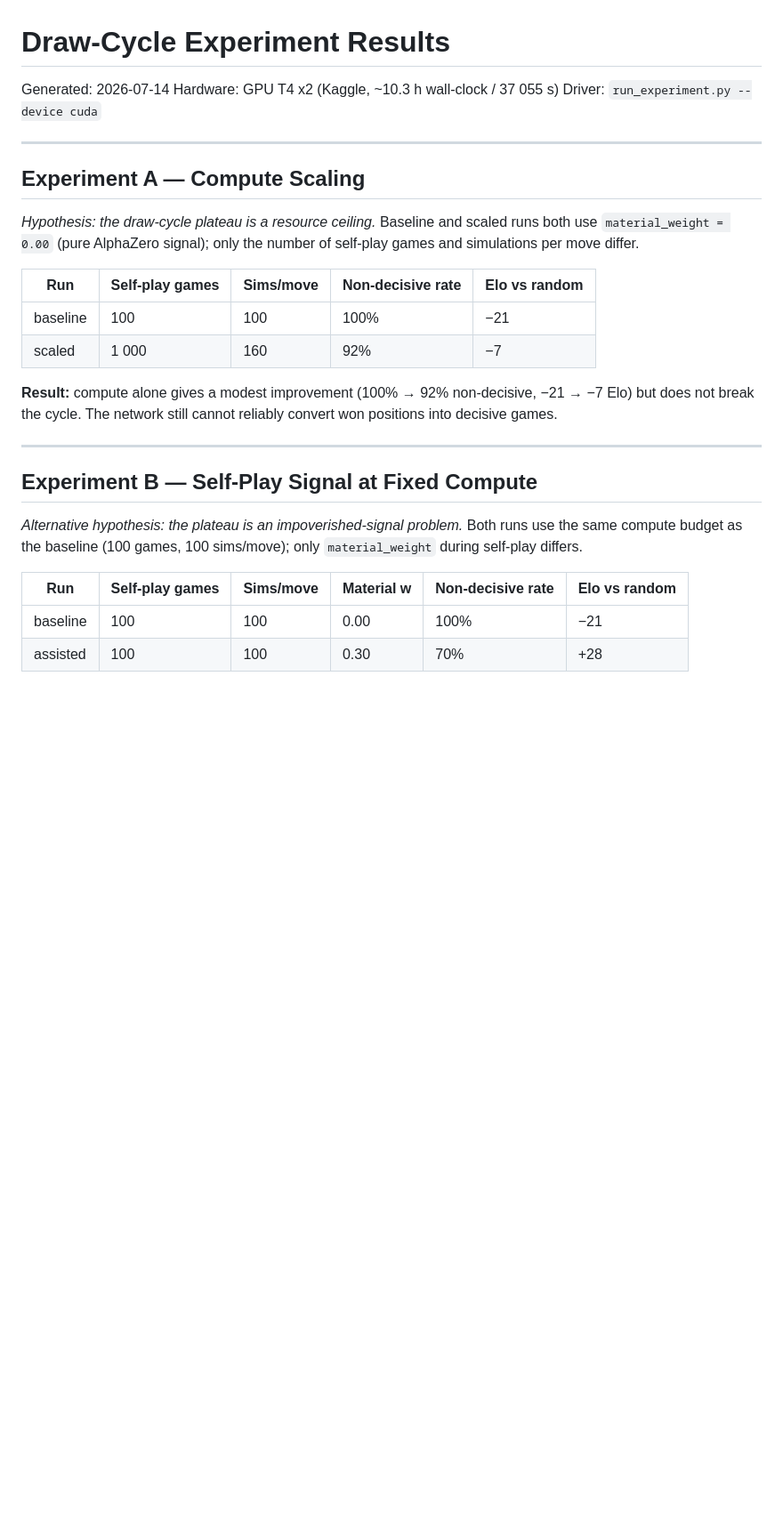
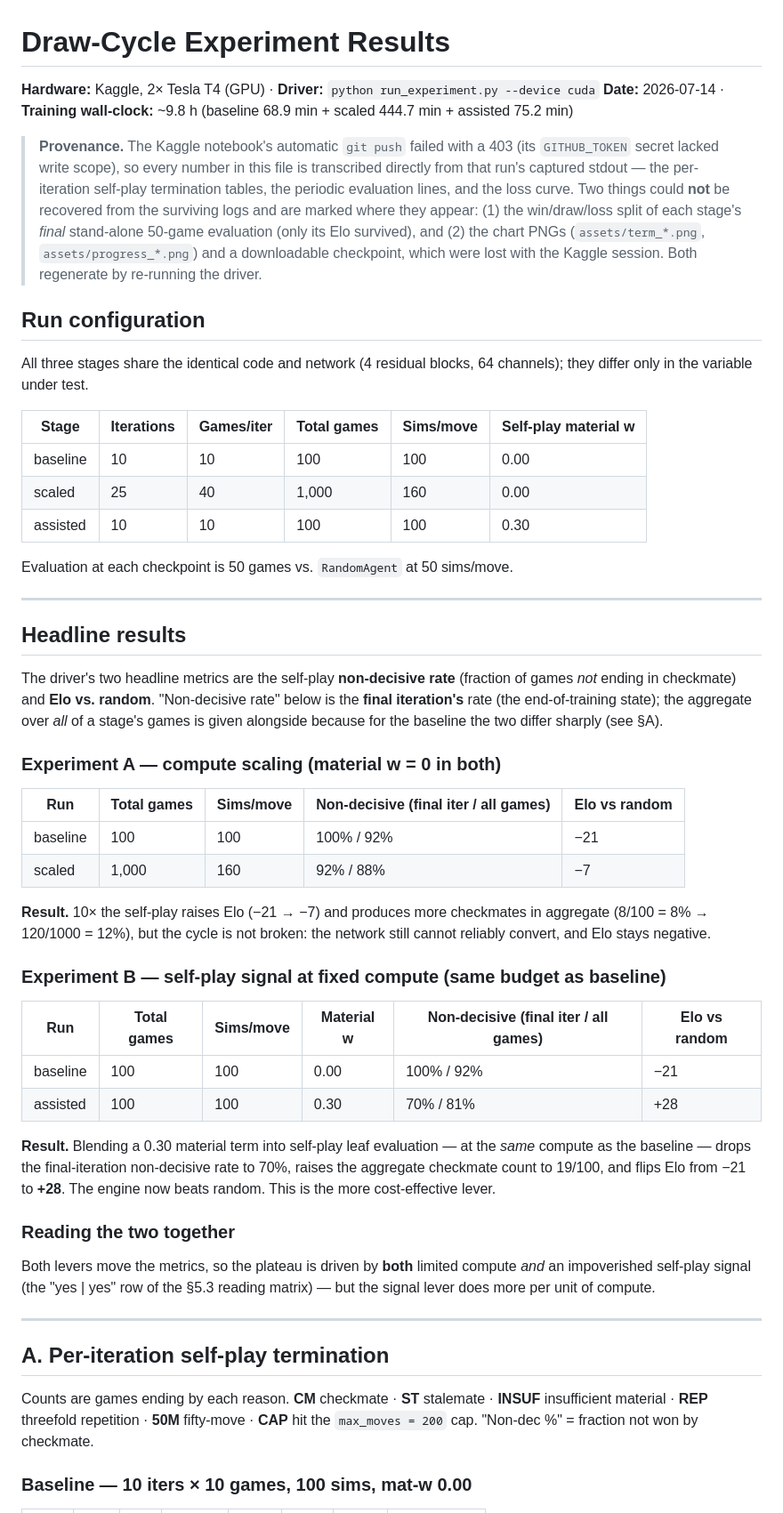
Before and after one commit to Danny-397/RL-Chess-Engine, a Markdown page: docs/experiment-results.md, the part around one of its changes. Shown at 89% size. GitHub-like rendering; blank space fills up the shorter version.

```diff
--- a/docs/experiment-results.md
+++ b/docs/experiment-results.md
@@ -1,36 +1,76 @@
 # Draw-Cycle Experiment Results
 
-Generated: 2026-07-14
-Hardware: GPU T4 x2 (Kaggle, ~10.3 h wall-clock / 37 055 s)
-Driver: `run_experiment.py --device cuda`
+**Hardware:** Kaggle, 2× Tesla T4 (GPU) · **Driver:** `python run_experiment.py --device cuda`
+**Date:** 2026-07-14 · **Training wall-clock:** ~9.8 h (baseline 68.9 min + scaled 444.7 min + assisted 75.2 min)
+
+> **Provenance.** The Kaggle notebook's automatic `git push` failed with a 403 (its
+> `GITHUB_TOKEN` secret lacked write scope), so every number in this file is
+> transcribed directly from that run's captured stdout — the per-iteration
+> self-play termination tables, the periodic evaluation lines, and the loss curve.
+> Two things could **not** be recovered from the surviving logs and are marked where
+> they appear: (1) the win/draw/loss split of each stage's *final* stand-alone
+> 50-game evaluation (only its Elo survived), and (2) the chart PNGs
+> (`assets/term_*.png`, `assets/progress_*.png`) and a downloadable checkpoint,
+> which were lost with the Kaggle session. Both regenerate by re-running the driver.
+
+## Run configuration
+
+All three stages share the identical code and network (4 residual blocks, 64
+channels); they differ only in the variable under test.
+
+| Stage | Iterations | Games/iter | Total games | Sims/move | Self-play material w |
+|---|---|---|---|---|---|
+| baseline | 10 | 10 | 100 | 100 | 0.00 |
+| scaled | 25 | 40 | 1,000 | 160 | 0.00 |
+| assisted | 10 | 10 | 100 | 100 | 0.30 |
+
+Evaluation at each checkpoint is 50 games vs. `RandomAgent` at 50 sims/move.
 
 ---
 
-## Experiment A — Compute Scaling
+## Headline results
 
-*Hypothesis: the draw-cycle plateau is a resource ceiling.*
-Baseline and scaled runs both use `material_weight = 0.00` (pure AlphaZero signal);
-only the number of self-play games and simulations per move differ.
+The driver's two headline metrics are the self-play **non-decisive rate** (fraction
+of games *not* ending in checkmate) and **Elo vs. random**. "Non-decisive rate"
+below is the **final iteration's** rate (the end-of-training state); the aggregate
+over *all* of a stage's games is given alongside because for the baseline the two
+differ sharply (see §A).
 
-| Run | Self-play games | Sims/move | Non-decisive rate | Elo vs random |
+### Experiment A — compute scaling (material w = 0 in both)
+
+| Run | Total games | Sims/move | Non-decisive (final iter / all games) | Elo vs random |
 |---|---|---|---|---|
-| baseline | 100 | 100 | 100% | −21 |
-| scaled | 1 000 | 160 | 92% | −7 |
+| baseline | 100 | 100 | 100% / 92% | −21 |
+| scaled | 1,000 | 160 | 92% / 88% | −7 |
 
-**Result:** compute alone gives a modest improvement (100% → 92% non-decisive,
-−21 → −7 Elo) but does not break the cycle. The network still cannot reliably
-convert won positions into decisive games.
+**Result.** 10× the self-play raises Elo (−21 → −7) and produces more checkmates in
+aggregate (8/100 = 8% → 120/1000 = 12%), but the cycle is not broken: the network
+still cannot reliably convert, and Elo stays negative.
+
+### Experiment B — self-play signal at fixed compute (same budget as baseline)
+
+| Run | Total games | Sims/move | Material w | Non-decisive (final iter / all games) | Elo vs random |
+|---|---|---|---|---|---|
+| baseline | 100 | 100 | 0.00 | 100% / 92% | −21 |
+| assisted | 100 | 100 | 0.30 | 70% / 81% | +28 |
+
+**Result.** Blending a 0.30 material term into self-play leaf evaluation — at the
+*same* compute as the baseline — drops the final-iteration non-decisive rate to 70%,
+raises the aggregate checkmate count to 19/100, and flips Elo from −21 to **+28**.
+The engine now beats random. This is the more cost-effective lever.
+
+### Reading the two together
+Both levers move the metrics, so the plateau is driven by **both** limited compute
+*and* an impoverished self-play signal (the "yes | yes" row of the §5.3 reading
+matrix) — but the signal lever does more per unit of compute.
 
 ---
 
-## Experiment B — Self-Play Signal at Fixed Compute
+## A. Per-iteration self-play termination
 
-*Alternative hypothesis: the plateau is an impoverished-signal problem.*
-Both runs use the same compute budget as the baseline (100 games, 100 sims/move);
-only `material_weight` during self-play differs.
+Counts are games ending by each reason. **CM** checkmate · **ST** stalemate ·
+**INSUF** insufficient material · **REP** threefold repetition · **50M** fifty-move ·
+**CAP** hit the `max_moves = 200` cap. "Non-dec %" = fraction not won by checkmate.
 
-| Run | Self-play games | Sims/move | Material w | Non-decisive rate | Elo vs random |
-|---|---|---|---|---|---|
-| baseline | 100 | 100 | 0.00 | 100% | −21 |
-| assisted | 100 | 100 | 0.30 | 70% | +28 |
+### Baseline — 10 iters × 10 games, 100 sims, mat-w 0.00
 
```
Also changed, not shown: other parts of docs/experiment-results.md (+152 -127 lines).
